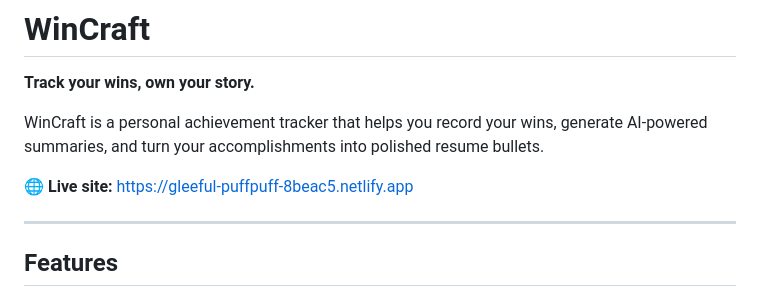
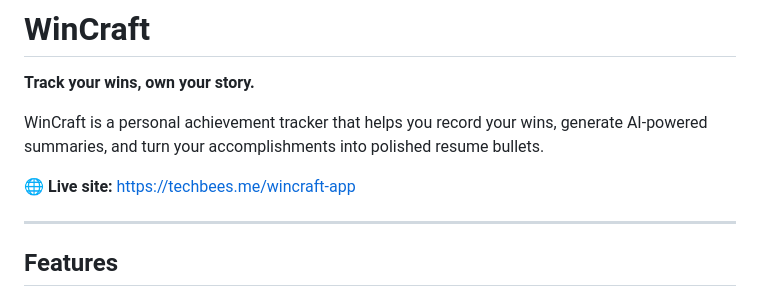
Before and after one commit to boomie-techbees/wincraft-claude-code, a Markdown page: README.md, the part around the change. GitHub-like rendering.

Commit message:
Update live site URL to techbees.me/wincraft-app
Co-Authored-By: Claude Sonnet 4.6 <noreply@anthropic.com>

```diff
--- a/README.md
+++ b/README.md
@@ -4,7 +4,7 @@
 
 WinCraft is a personal achievement tracker that helps you record your wins, generate AI-powered summaries, and turn your accomplishments into polished resume bullets.
 
-🌐 **Live site:** https://gleeful-puffpuff-8beac5.netlify.app
+🌐 **Live site:** https://techbees.me/wincraft-app
 
 ---
 
```
